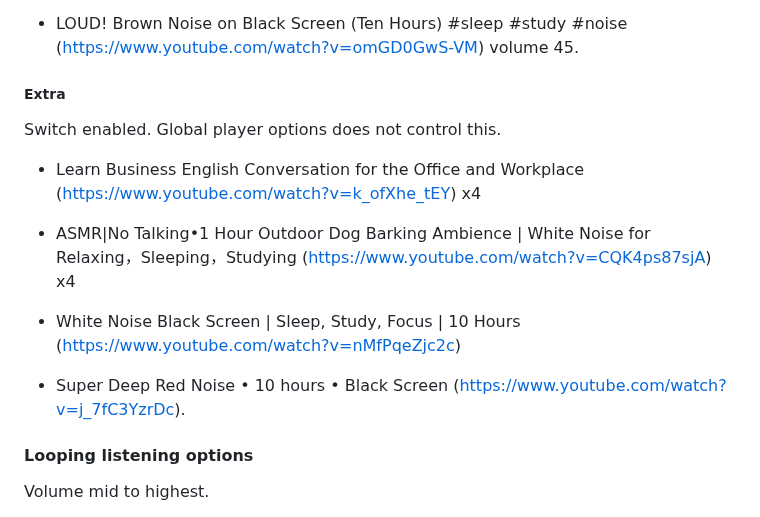
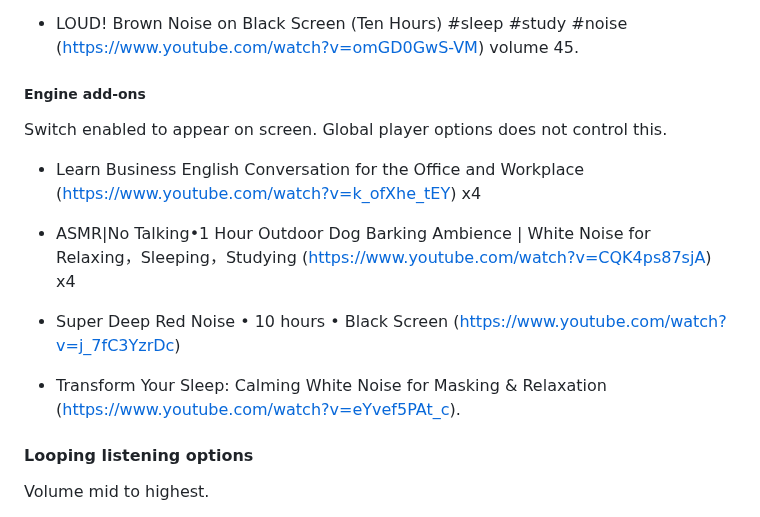
Before and after one commit to kkamara/kelvinkamara, a Markdown page: readme.md, the part around the change. Rendered like a GitHub page.

```diff
--- a/readme.md
+++ b/readme.md
@@ -76,17 +76,17 @@ within the playlist: X2Download.app-RESTAURANT AMBIENCE • 10H Busy Coffee Shop
 
 * LOUD! Brown Noise on Black Screen (Ten Hours) #sleep #study #noise (https://www.youtube.com/watch?v=omGD0GwS-VM) volume 45.
 
-##### Extra
+##### Engine add-ons
 
-Switch enabled. Global player options does not control this.
+Switch enabled to appear on screen. Global player options does not control this.
 
 * Learn Business English Conversation for the Office and Workplace (https://www.youtube.com/watch?v=k_ofXhe_tEY) x4
 
 * ASMR|No Talking•1 Hour Outdoor Dog Barking Ambience | White Noise for Relaxing，Sleeping，Studying (https://www.youtube.com/watch?v=CQK4ps87sjA) x4
 
-* White Noise Black Screen | Sleep, Study, Focus | 10 Hours (https://www.youtube.com/watch?v=nMfPqeZjc2c)
+* Super Deep Red Noise • 10 hours • Black Screen (https://www.youtube.com/watch?v=j_7fC3YzrDc)
 
-* Super Deep Red Noise • 10 hours • Black Screen (https://www.youtube.com/watch?v=j_7fC3YzrDc).
+* Transform Your Sleep: Calming White Noise for Masking & Relaxation (https://www.youtube.com/watch?v=eYvef5PAt_c).
 
 #### Looping listening options
 
```
